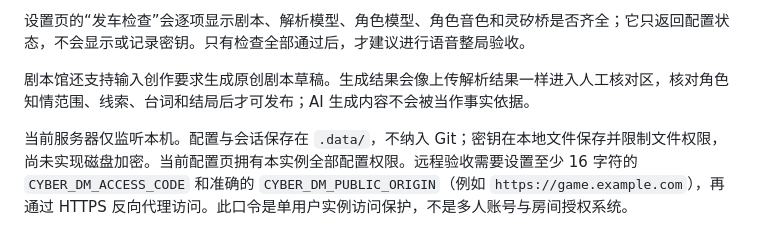
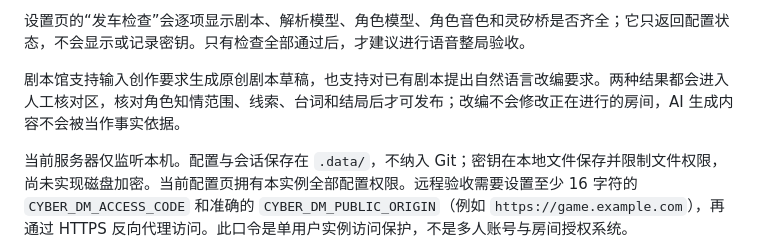
Before and after one commit to liudaomanbu/cyber-dm, a Markdown page: README.md, the part around the change. Rendered like a GitHub page.

Commit message:
docs: describe script adaptation workflow

```diff
--- a/README.md
+++ b/README.md
@@ -28,7 +28,7 @@ npm start
 
 设置页的“发车检查”会逐项显示剧本、解析模型、角色模型、角色音色和灵矽桥是否齐全；它只返回配置状态，不会显示或记录密钥。只有检查全部通过后，才建议进行语音整局验收。
 
-剧本馆还支持输入创作要求生成原创剧本草稿。生成结果会像上传解析结果一样进入人工核对区，核对角色知情范围、线索、台词和结局后才可发布；AI 生成内容不会被当作事实依据。
+剧本馆支持输入创作要求生成原创剧本草稿，也支持对已有剧本提出自然语言改编要求。两种结果都会进入人工核对区，核对角色知情范围、线索、台词和结局后才可发布；改编不会修改正在进行的房间，AI 生成内容不会被当作事实依据。
 
 当前服务器仅监听本机。配置与会话保存在 `.data/`，不纳入 Git；密钥在本地文件保存并限制文件权限，尚未实现磁盘加密。当前配置页拥有本实例全部配置权限。远程验收需要设置至少 16 字符的 `CYBER_DM_ACCESS_CODE` 和准确的 `CYBER_DM_PUBLIC_ORIGIN`（例如 `https://game.example.com`），再通过 HTTPS 反向代理访问。此口令是单用户实例访问保护，不是多人账号与房间授权系统。
 
```
